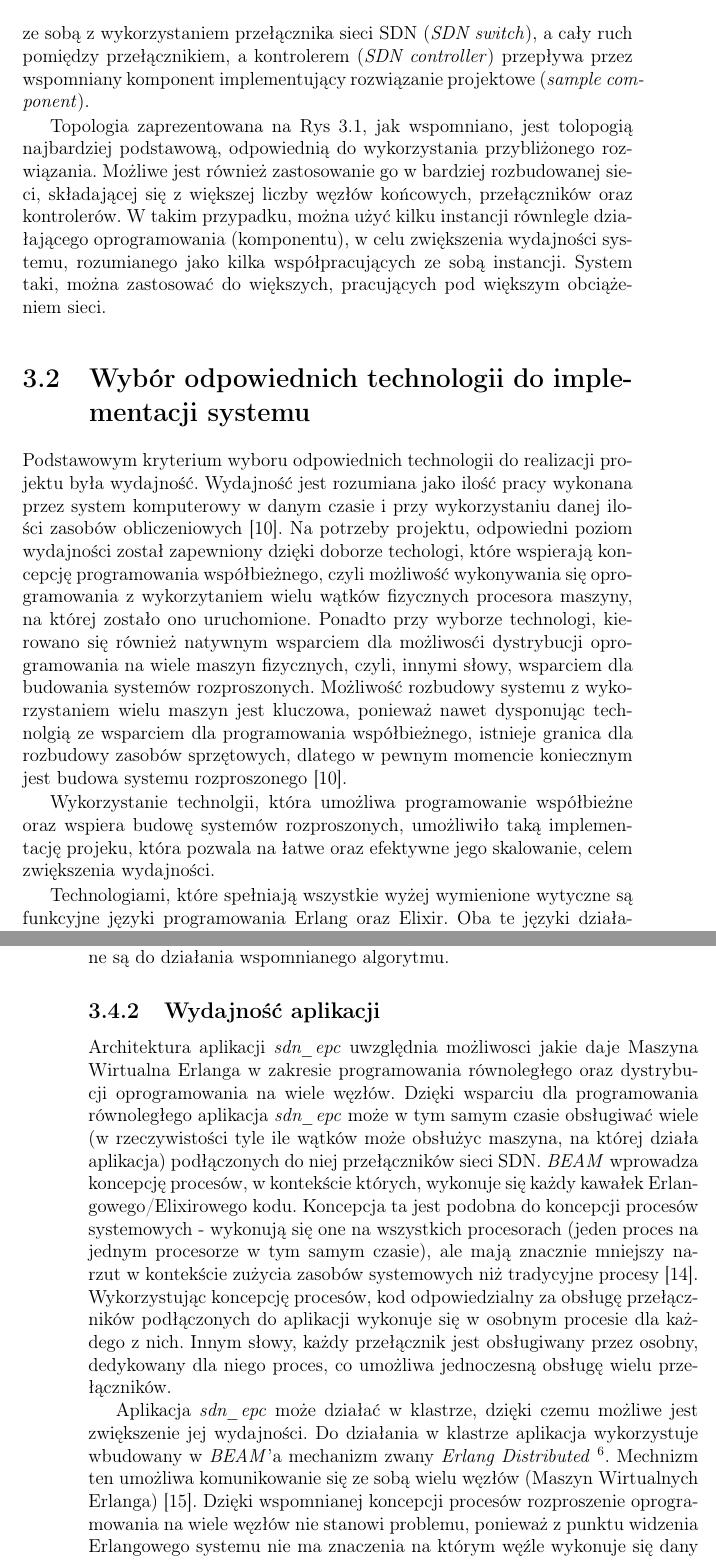
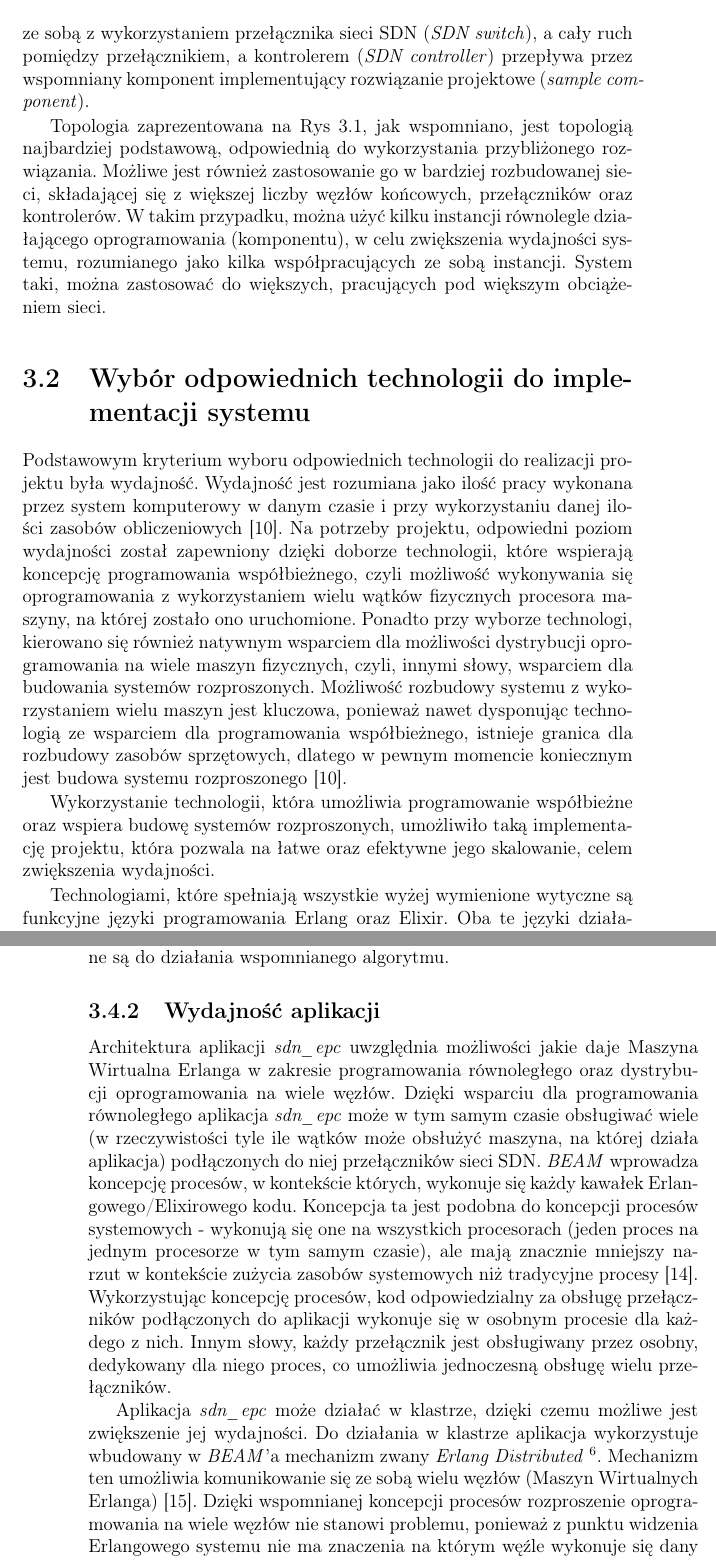
Before and after one commit to mkacper/sdn_epc_thesis, a LaTeX book (main.tex, which reads chapters/3.projekt-i-jego-implementacja.tex): two parts of pages 13 and 16 of 35, joined at a grey line, cut so that both start at the same text. Compiled offline with pdfLaTeX.

Commit message:
Chapter 3 - code style

```diff
--- a/chapters/3.projekt-i-jego-implementacja.tex
+++ b/chapters/3.projekt-i-jego-implementacja.tex
@@ -51,11 +51,11 @@ Jak przedstawiono na Rys. \ref{fig:sdn_epc_flow} węzły końcowe
 rozwiązanie projektowe (\textit{sample component}).
 
 Topologia zaprezentowana na Rys \ref{fig:sdn_epc_flow}, jak wspomniano, jest
-tolopogią najbardziej podstawową, odpowiednią do wykorzystania przybliżonego
+topologią najbardziej podstawową, odpowiednią do wykorzystania przybliżonego
 rozwiązania. Możliwe jest również zastosowanie go w bardziej
 rozbudowanej sieci, składającej się z większej liczby węzłów końcowych,
 przełączników oraz kontrolerów. W takim przypadku, można użyć kilku instancji
-równlegle działającego oprogramowania (komponentu), w celu zwiększenia
+równolegle działającego oprogramowania (komponentu), w celu zwiększenia
 wydajności systemu, rozumianego jako kilka współpracujących ze sobą instancji.
 System taki, można zastosować do większych, pracujących pod większym obciążeniem
 sieci.
@@ -66,21 +66,22 @@ Podstawowym kryterium wyboru odpowiednich technologii do realizacji projektu
 była wydajność. Wydajność jest rozumiana jako ilość pracy wykonana przez system
 komputerowy w danym czasie i przy wykorzystaniu danej ilości zasobów
 obliczeniowych \cite{distrforfunandprof}. Na potrzeby projektu, odpowiedni
-poziom wydajności został zapewniony dzięki doborze techologi, które wspierają
+poziom wydajności został zapewniony dzięki doborze technologii, które wspierają
 koncepcję programowania współbieżnego, czyli możliwość wykonywania się
-oprogramowania z wykorzytaniem wielu wątków fizycznych procesora maszyny, na
+oprogramowania z wykorzystaniem wielu wątków fizycznych procesora maszyny, na
 której zostało ono uruchomione. Ponadto przy wyborze technologi, kierowano się
-również natywnym wsparciem dla możliwosći dystrybucji oprogramowania na wiele
+również natywnym wsparciem dla możliwości dystrybucji oprogramowania na wiele
 maszyn fizycznych, czyli, innymi słowy, wsparciem dla budowania systemów
 rozproszonych. Możliwość rozbudowy systemu z wykorzystaniem wielu maszyn jest
-kluczowa, ponieważ nawet dysponując technolgią ze wsparciem dla programowania
+kluczowa, ponieważ nawet dysponując technologią ze wsparciem dla programowania
 współbieżnego, istnieje granica dla rozbudowy zasobów sprzętowych, dlatego w
 pewnym momencie koniecznym jest budowa systemu rozproszonego
 \cite{distrforfunandprof}.
 
-Wykorzystanie technolgii, która umożliwa programowanie współbieżne oraz wspiera
-budowę systemów rozproszonych, umożliwiło taką implementację projeku, która
-pozwala na łatwe oraz efektywne jego skalowanie, celem zwiększenia wydajności.
+Wykorzystanie technologii, która umożliwia programowanie współbieżne oraz
+wspiera budowę systemów rozproszonych, umożliwiło taką implementację projektu,
+która pozwala na łatwe oraz efektywne jego skalowanie, celem zwiększenia
+wydajności.
 
 Technologiami, które spełniają wszystkie wyżej wymienione wytyczne są funkcyjne
 języki programowania Erlang oraz Elixir. Oba te języki działają na Maszynie
@@ -193,11 +194,11 @@ wyniki wykorzystywane są do działania wspomnianego algorytmu.
 
 \subsection{Wydajność aplikacji}
 
-Architektura aplikacji \textit{sdn\_epc} uwzględnia możliwosci jakie daje
+Architektura aplikacji \textit{sdn\_epc} uwzględnia możliwości jakie daje
 Maszyna Wirtualna Erlanga w zakresie programowania równoległego oraz dystrybucji
 oprogramowania na wiele węzłów. Dzięki wsparciu dla programowania równoległego
 aplikacja \textit{sdn\_epc} może w tym samym czasie obsługiwać wiele (w
-rzeczywistości tyle ile wątków może obsłużyc maszyna, na której działa
+rzeczywistości tyle ile wątków może obsłużyć maszyna, na której działa
 aplikacja) podłączonych do niej przełączników sieci SDN. \textit{BEAM} wprowadza
 koncepcję procesów, w kontekście których, wykonuje się każdy kawałek
 Erlangowego/Elixirowego kodu. Koncepcja ta jest podobna do koncepcji procesów
@@ -207,13 +208,13 @@ kontekście zużycia zasobów systemowych niż tradycyjne procesy \cite{progelix
 Wykorzystując koncepcję procesów, kod odpowiedzialny za obsługę przełączników
 podłączonych do aplikacji wykonuje się w osobnym procesie dla każdego z nich.
 Innym słowy, każdy przełącznik jest obsługiwany przez osobny, dedykowany dla
-niego proces, co umożliwa jednoczesną obsługę wielu przełączników.
+niego proces, co umożliwia jednoczesną obsługę wielu przełączników.
 
 Aplikacja \textit{sdn\_epc} może działać w klastrze, dzięki czemu możliwe jest
 zwiększenie jej wydajności. Do działania w klastrze aplikacja wykorzystuje
 wbudowany w \textit{BEAM}'a mechanizm zwany \textit{Erlang Distributed}
-\footnote{http://erlang.org/doc/reference\_manual/distributed.html}. Mechnizm
-ten umożliwa komunikowanie się ze sobą wielu węzłów (Maszyn Wirtualnych
+\footnote{http://erlang.org/doc/reference\_manual/distributed.html}. Mechanizm
+ten umożliwia komunikowanie się ze sobą wielu węzłów (Maszyn Wirtualnych
 Erlanga) \cite{erldocs}. Dzięki wspomnianej koncepcji procesów rozproszenie
 oprogramowania na wiele węzłów nie stanowi problemu, ponieważ z punktu widzenia
 Erlangowego systemu nie ma znaczenia na którym węźle wykonuje się dany proces
```
Also changed, not shown: chapters/3.projekt-i-jego-implementacja.tex (32 more changed lines).
